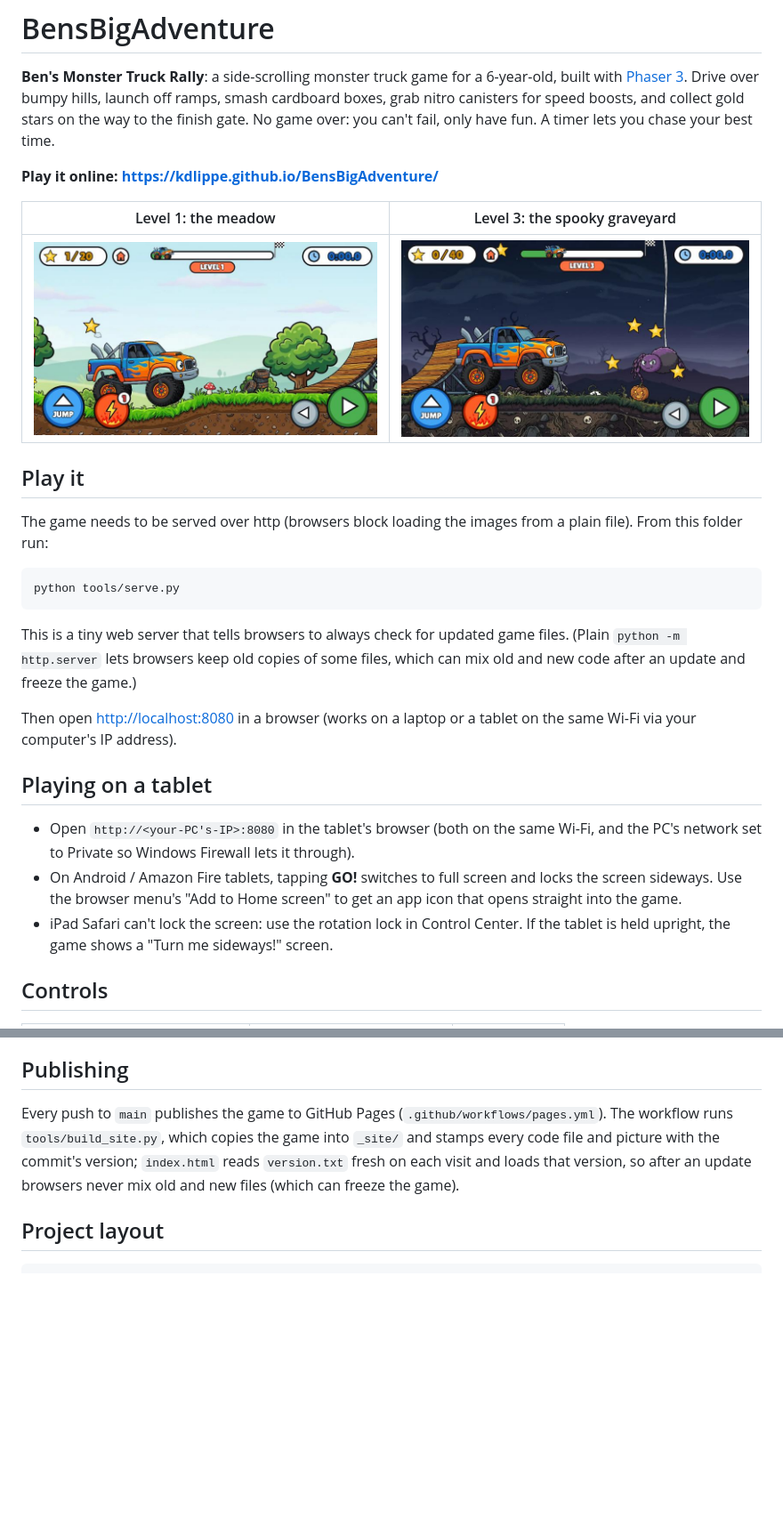
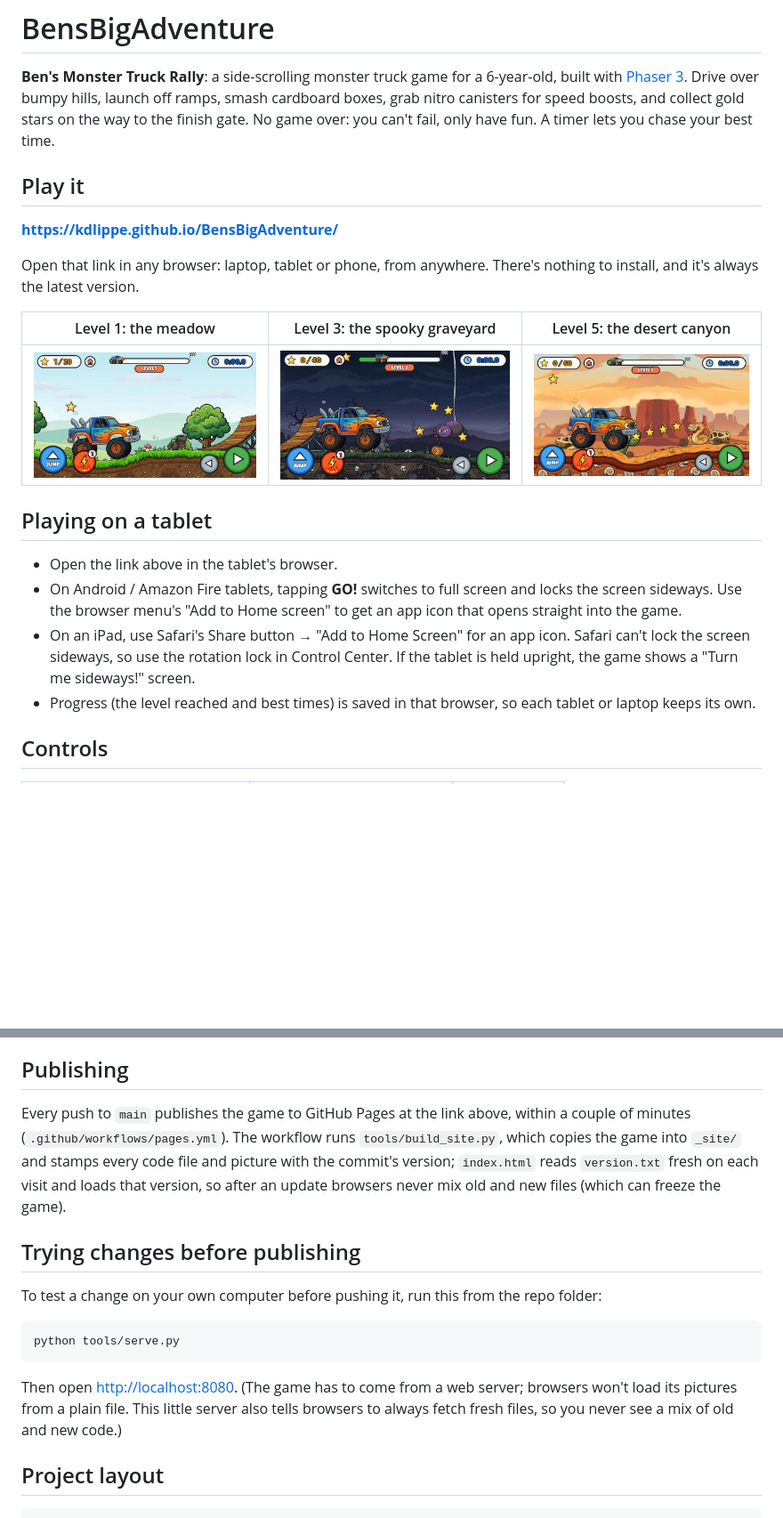
Before and after one commit to kdlippe/BensBigAdventure, a Markdown page: README.md, 2 parts joined by grey strips. Shown at 89% size. GitHub-like rendering; pictures changed too: docs/screenshots/level5.jpg (added); blank space fills up the shorter version.

Commit message:
README: play from GitHub Pages; add a level 5 screenshot
The README now sends players to the GitHub Pages link instead of a local
server, with tablet tips for the online game. Running tools/serve.py moves to
a short "Trying changes before publishing" section. Adds a level 5 screenshot
(truck parked, rattlesnake ahead) and notes that the title screen is quiet.

Co-Authored-By: Claude Opus 5.5 <noreply@anthropic.com>

````diff
--- a/README.md
+++ b/README.md
@@ -4,35 +4,26 @@
 Drive over bumpy hills, launch off ramps, smash cardboard boxes, grab nitro canisters for speed boosts, and collect gold
 stars on the way to the finish gate. No game over: you can't fail, only have fun. A timer lets you chase your best time.
 
-**Play it online: https://kdlippe.github.io/BensBigAdventure/**
-
-| Level 1: the meadow | Level 3: the spooky graveyard |
-|---|---|
-| ![Level 1: the monster truck parked on the grass in the sunny meadow, with a tire stack and a wooden ramp ahead](docs/screenshots/level1.jpg) | ![Level 3: the truck parked in the graveyard at night, with a spider dangling ahead among the stars](docs/screenshots/level3.jpg) |
-
 ## Play it
 
-The game needs to be served over http (browsers block loading the images from a plain file).
-From this folder run:
+**https://kdlippe.github.io/BensBigAdventure/**
 
-```bash
-python tools/serve.py
-```
+Open that link in any browser: laptop, tablet or phone, from anywhere. There's nothing to install, and
+it's always the latest version.
 
-This is a tiny web server that tells browsers to always check for updated game files. (Plain
-`python -m http.server` lets browsers keep old copies of some files, which can mix old and new code
-after an update and freeze the game.)
-
-Then open <http://localhost:8080> in a browser (works on a laptop or a tablet on the same Wi-Fi via your computer's IP address).
+| Level 1: the meadow | Level 3: the spooky graveyard | Level 5: the desert canyon |
+|---|---|---|
+| ![Level 1: the monster truck parked on the grass in the sunny meadow, with a tire stack and a wooden ramp ahead](docs/screenshots/level1.jpg) | ![Level 3: the truck parked in the graveyard at night, with a spider dangling ahead among the stars](docs/screenshots/level3.jpg) | ![Level 5: the truck parked in the desert canyon at sunset, with a rattlesnake rearing up ahead beyond a row of stars](docs/screenshots/level5.jpg) |
 
 ## Playing on a tablet
 
-- Open `http://<your-PC's-IP>:8080` in the tablet's browser (both on the same Wi-Fi, and the PC's network set to
-  Private so Windows Firewall lets it through).
+- Open the link above in the tablet's browser.
 - On Android / Amazon Fire tablets, tapping **GO!** switches to full screen and locks the screen sideways.
   Use the browser menu's "Add to Home screen" to get an app icon that opens straight into the game.
-- iPad Safari can't lock the screen: use the rotation lock in Control Center. If the tablet is held upright,
-  the game shows a "Turn me sideways!" screen.
+- On an iPad, use Safari's Share button → "Add to Home Screen" for an app icon. Safari can't lock the
+  screen sideways, so use the rotation lock in Control Center. If the tablet is held upright, the game
+  shows a "Turn me sideways!" screen.
+- Progress (the level reached and best times) is saved in that browser, so each tablet or laptop keeps its own.
 
 ## Controls
 
@@ -76,11 +67,23 @@ Then open <http://localhost:8080> in a browser (works on a laptop or a tablet on
 
 ## Publishing
 
-Every push to `main` publishes the game to GitHub Pages
+Every push to `main` publishes the game to GitHub Pages at the link above, within a couple of minutes
 (`.github/workflows/pages.yml`). The workflow runs `tools/build_site.py`, which copies the game
 into `_site/` and stamps every code file and picture with the commit's version; `index.html`
 reads `version.txt` fresh on each visit and loads that version, so after an update browsers
 never mix old and new files (which can freeze the game).
+
+## Trying changes before publishing
+
+To test a change on your own computer before pushing it, run this from the repo folder:
+
+```bash
+python tools/serve.py
+```
+
+Then open <http://localhost:8080>. (The game has to come from a web server; browsers won't load its
+pictures from a plain file. This little server also tells browsers to always fetch fresh files, so
+you never see a mix of old and new code.)
 
 ## Project layout
 
````
Also changed, not shown: other parts of README.md (+3 -3 lines).
